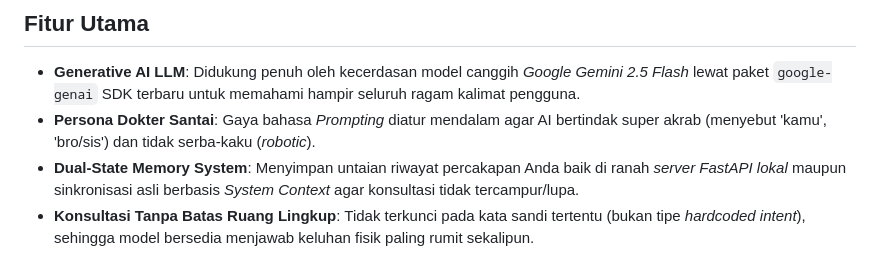
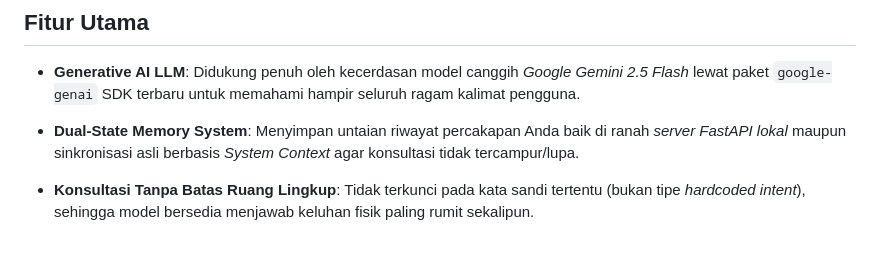
Before and after one commit to Waynra/Doctor-AI, a Markdown page: README.md, the part around the change. GitHub-like rendering; blank space fills up the shorter version.

```diff
--- a/README.md
+++ b/README.md
@@ -4,7 +4,7 @@ Chatbot ini adalah asisten medis berbasis AI yang dirancang untuk memberikan edu
 
 ## Fitur Utama
 - **Generative AI LLM**: Didukung penuh oleh kecerdasan model canggih *Google Gemini 2.5 Flash* lewat paket `google-genai` SDK terbaru untuk memahami hampir seluruh ragam kalimat pengguna.
-- **Persona Dokter Santai**: Gaya bahasa *Prompting* diatur mendalam agar AI bertindak super akrab (menyebut 'kamu', 'bro/sis') dan tidak serba-kaku (*robotic*).
+
 - **Dual-State Memory System**: Menyimpan untaian riwayat percakapan Anda baik di ranah *server FastAPI lokal* maupun sinkronisasi asli berbasis _System Context_ agar konsultasi tidak tercampur/lupa.
 - **Konsultasi Tanpa Batas Ruang Lingkup**: Tidak terkunci pada kata sandi tertentu (bukan tipe _hardcoded intent_), sehingga model bersedia menjawab keluhan fisik paling rumit sekalipun.
 
```
